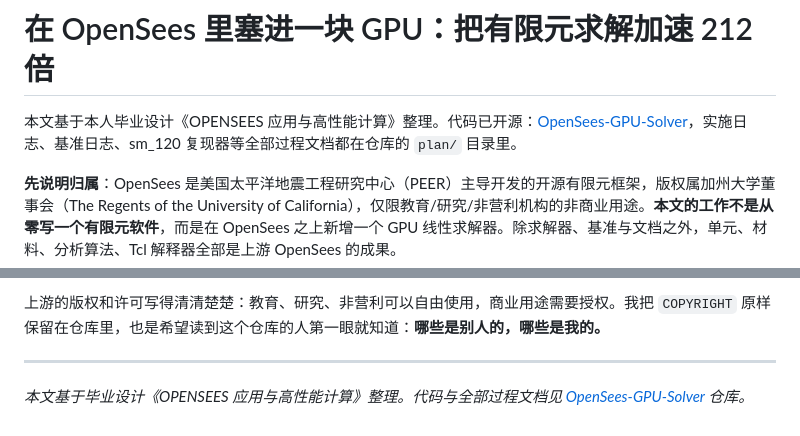
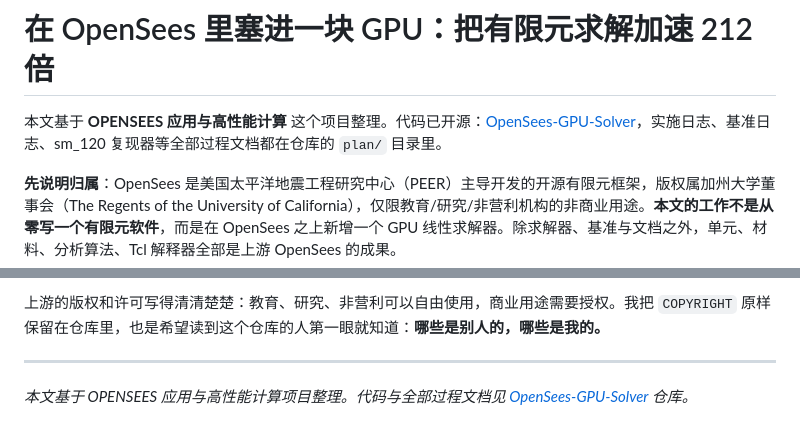
Before and after one commit to Tilyes/Tilyes.github.io, a Markdown page: posts/opensees-gpu-solver.md, 2 parts joined by grey strips. Drawn GitHub-style.

Commit message:
修正文章定位：不是毕业设计，是一个普通项目
正文开头与结尾两处「毕业设计」改为「OPENSEES 应用与高性能计算项目」。

```diff
--- a/posts/opensees-gpu-solver.md
+++ b/posts/opensees-gpu-solver.md
@@ -1,6 +1,6 @@
 # 在 OpenSees 里塞进一块 GPU：把有限元求解加速 212 倍
 
-本文基于本人毕业设计《OPENSEES 应用与高性能计算》整理。代码已开源：[OpenSees-GPU-Solver](https://github.com/Tilyes/OpenSees-GPU-Solver)，实施日志、基准日志、sm_120 复现器等全部过程文档都在仓库的 `plan/` 目录里。
+本文基于 **OPENSEES 应用与高性能计算** 这个项目整理。代码已开源：[OpenSees-GPU-Solver](https://github.com/Tilyes/OpenSees-GPU-Solver)，实施日志、基准日志、sm_120 复现器等全部过程文档都在仓库的 `plan/` 目录里。
 
 **先说明归属**：OpenSees 是美国太平洋地震工程研究中心（PEER）主导开发的开源有限元框架，版权属加州大学董事会（The Regents of the University of California），仅限教育/研究/非营利机构的非商业用途。**本文的工作不是从零写一个有限元软件**，而是在 OpenSees 之上新增一个 GPU 线性求解器。除求解器、基准与文档之外，单元、材料、分析算法、Tcl 解释器全部是上游 OpenSees 的成果。
 
@@ -398,4 +398,4 @@ OpenSees 是一个有二十多年积累、被写成教科书的框架。我做
 
 ---
 
-*本文基于毕业设计《OPENSEES 应用与高性能计算》整理。代码与全部过程文档见 [OpenSees-GPU-Solver](https://github.com/Tilyes/OpenSees-GPU-Solver) 仓库。*
+*本文基于 OPENSEES 应用与高性能计算项目整理。代码与全部过程文档见 [OpenSees-GPU-Solver](https://github.com/Tilyes/OpenSees-GPU-Solver) 仓库。*
```
